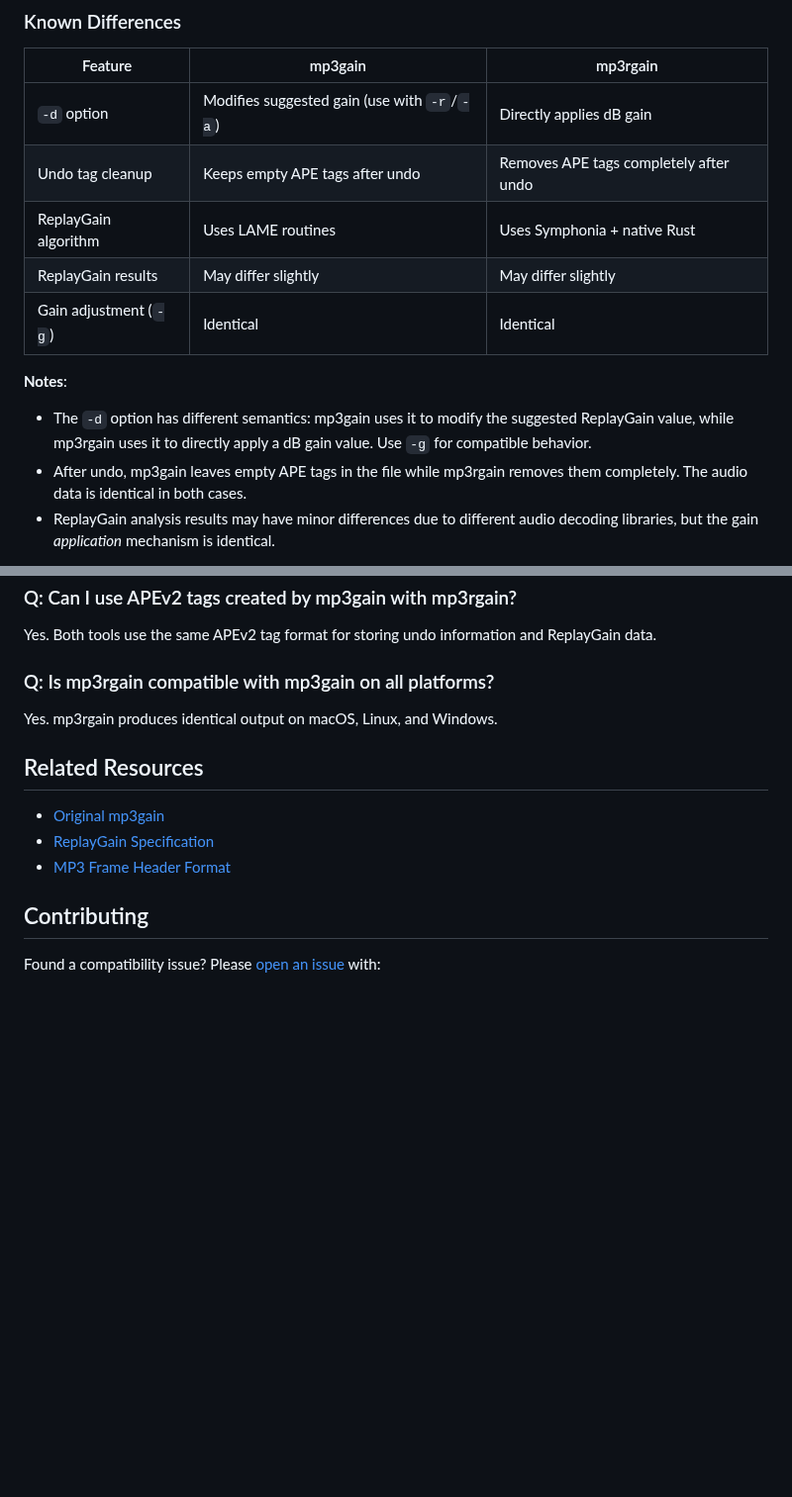
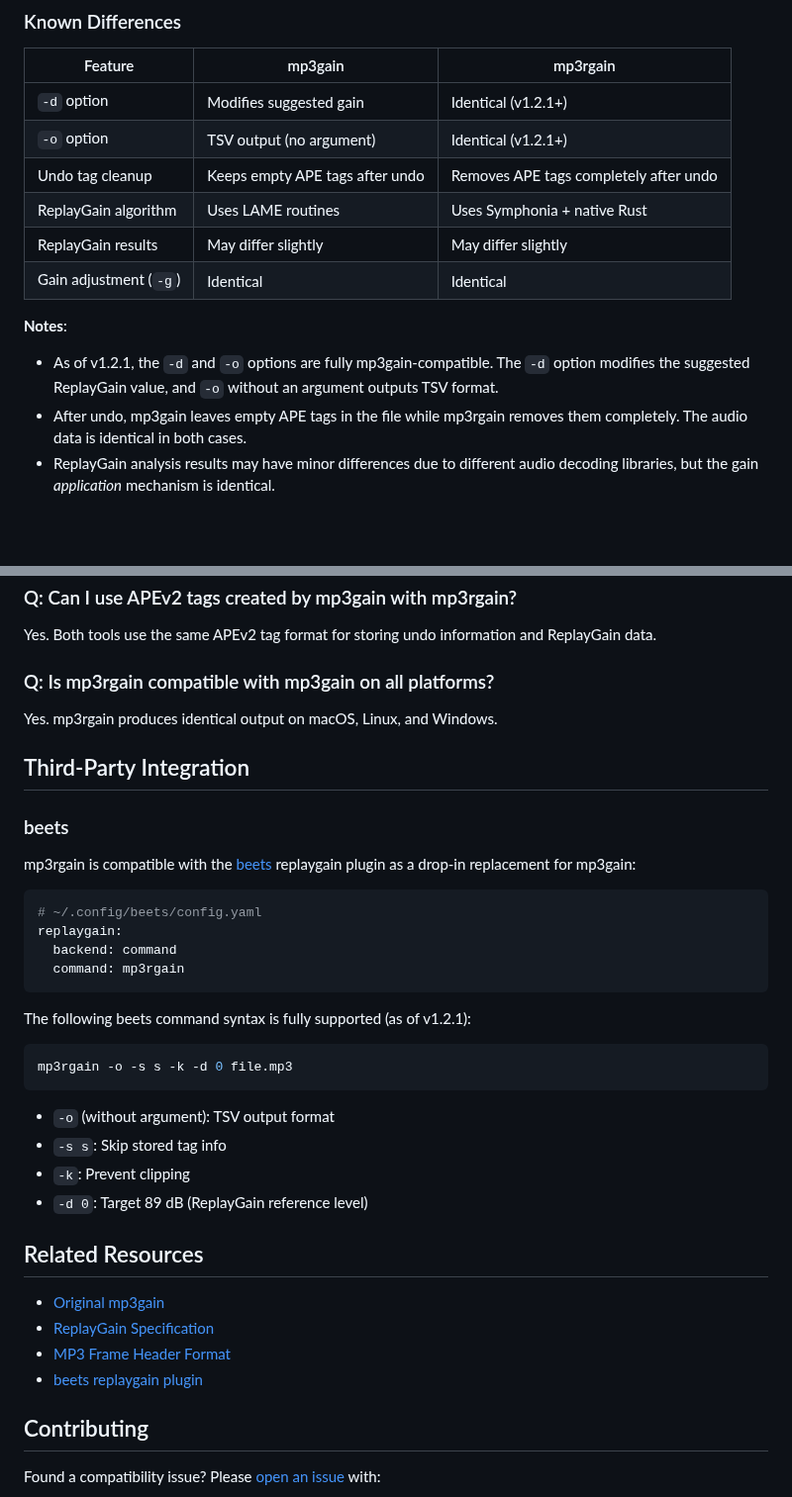
Before and after one commit to M-Igashi/mp3rgain, a Markdown page: docs/compatibility-report.md, 2 parts joined by grey strips. Shown at 99% size. GitHub-like rendering; blank space fills up the shorter version.

Commit message:
docs: update documentation for mp3gain CLI compatibility
- Update -d and -o option descriptions in README
- Add beets integration section to README
- Update Known Differences in compatibility-report.md
- Add Third-Party Integration section with beets instructions

````diff
--- a/docs/compatibility-report.md
+++ b/docs/compatibility-report.md
@@ -134,14 +134,15 @@ Binary compatibility ensures:
 
 | Feature | mp3gain | mp3rgain |
 |---------|---------|----------|
-| `-d` option | Modifies suggested gain (use with `-r`/`-a`) | Directly applies dB gain |
+| `-d` option | Modifies suggested gain | Identical (v1.2.1+) |
+| `-o` option | TSV output (no argument) | Identical (v1.2.1+) |
 | Undo tag cleanup | Keeps empty APE tags after undo | Removes APE tags completely after undo |
 | ReplayGain algorithm | Uses LAME routines | Uses Symphonia + native Rust |
 | ReplayGain results | May differ slightly | May differ slightly |
 | Gain adjustment (`-g`) | Identical | Identical |
 
 **Notes**:
-- The `-d` option has different semantics: mp3gain uses it to modify the suggested ReplayGain value, while mp3rgain uses it to directly apply a dB gain value. Use `-g` for compatible behavior.
+- As of v1.2.1, the `-d` and `-o` options are fully mp3gain-compatible. The `-d` option modifies the suggested ReplayGain value, and `-o` without an argument outputs TSV format.
 - After undo, mp3gain leaves empty APE tags in the file while mp3rgain removes them completely. The audio data is identical in both cases.
 - ReplayGain analysis results may have minor differences due to different audio decoding libraries, but the gain *application* mechanism is identical.
 
@@ -218,11 +219,36 @@ Yes. Both tools use the same APEv2 tag format for storing undo information and R
 
 Yes. mp3rgain produces identical output on macOS, Linux, and Windows.
 
+## Third-Party Integration
+
+### beets
+
+mp3rgain is compatible with the [beets](https://beets.io/) replaygain plugin as a drop-in replacement for mp3gain:
+
+```yaml
+# ~/.config/beets/config.yaml
+replaygain:
+  backend: command
+  command: mp3rgain
+```
+
+The following beets command syntax is fully supported (as of v1.2.1):
+
+```bash
+mp3rgain -o -s s -k -d 0 file.mp3
+```
+
+- `-o` (without argument): TSV output format
+- `-s s`: Skip stored tag info
+- `-k`: Prevent clipping
+- `-d 0`: Target 89 dB (ReplayGain reference level)
+
 ## Related Resources
 
 - [Original mp3gain](http://mp3gain.sourceforge.net/)
 - [ReplayGain Specification](https://wiki.hydrogenaud.io/index.php?title=ReplayGain_specification)
 - [MP3 Frame Header Format](http://www.mp3-tech.org/programmer/frame_header.html)
+- [beets replaygain plugin](https://beets.readthedocs.io/en/stable/plugins/replaygain.html)
 
 ## Contributing
 
````
Also changed, not shown: README.md (+15 -2 lines).
